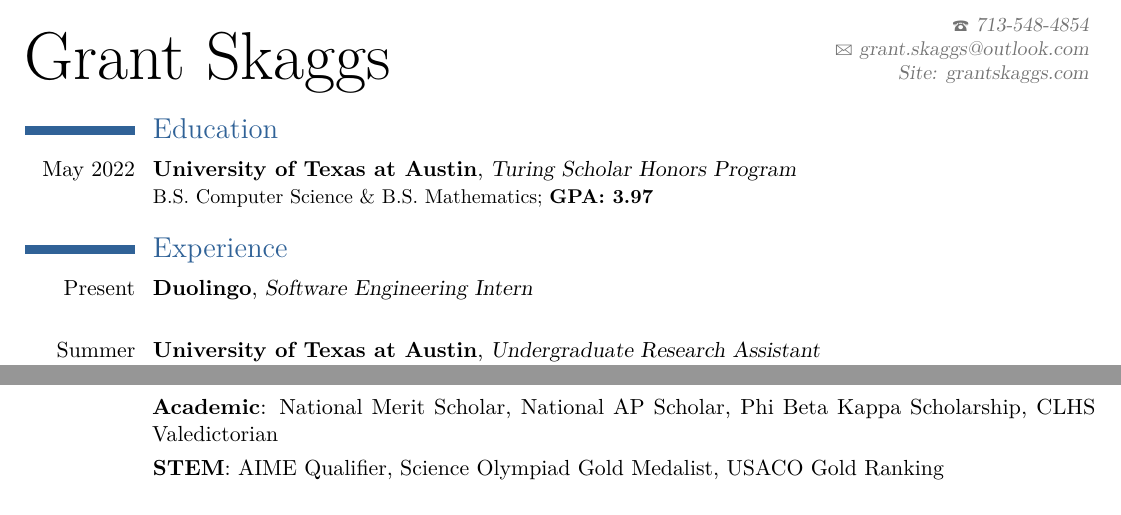
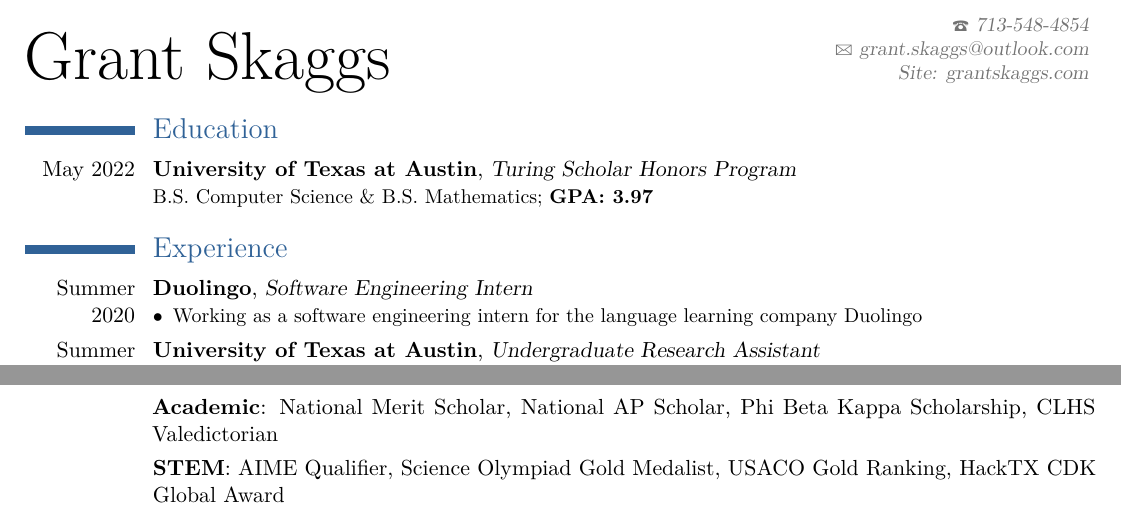
Before and after one commit to gskaggs/resume, a LaTeX CV (latex_resume/Grant_Skaggs_Resume.tex): two parts of the page, joined at a grey line, cut so that both start at the same text. Compiled offline with pdfLaTeX.

Commit message:
temp duolingo description

```diff
--- a/latex_resume/Grant_Skaggs_Resume.tex
+++ b/latex_resume/Grant_Skaggs_Resume.tex
@@ -78,12 +78,10 @@
 
 \section{Experience}
 
-\cventry{Present}{Duolingo}{Software Engineering Intern}{}{}{
-	% \begin{description}
-	% 	 \item[$\bullet$] Presented paper called {\em``Synthesizing Database Programs for Schema Refactoring''} (third author) at top-tier Programming Languages Design \& Implementation (PLDI) conference
-	% 	% \item[$\bullet$] Implemented prototype tool in Java programming language for paper called {\em ``Data Migration using Datalog Program Synthesis''} (second author) in top-tier Very Large DataBases (VLDB) conference
-	% 	% \item[$\bullet$] Research interest in program synthesis for database-driven web applications; implementations completed in Java programming language with Z3 SMT solver and Souffle Datalog engine
-	% \end{description}
+\cventry{Summer 2020}{Duolingo}{Software Engineering Intern}{}{}{
+	\begin{description}
+		 \item[$\bullet$] Working as a software engineering intern for the language learning company Duolingo
+	\end{description}
 }
 
 % \hfill
@@ -149,7 +147,7 @@
 
 \cventr{}{Academic}{}{National Merit Scholar, National AP Scholar, Phi Beta Kappa Scholarship, CLHS Valedictorian}{}{}
 
-\cventr{}{STEM}{}{AIME Qualifier, Science Olympiad Gold Medalist, USACO Gold Ranking}{}{}
+\cventr{}{STEM}{}{AIME Qualifier, Science Olympiad Gold Medalist, USACO Gold Ranking, HackTX CDK Global Award}{}{}
 
 
 
```
Also changed, not shown: latex_resume/Grant_Skaggs_Resume.pdf, 3 other files.
